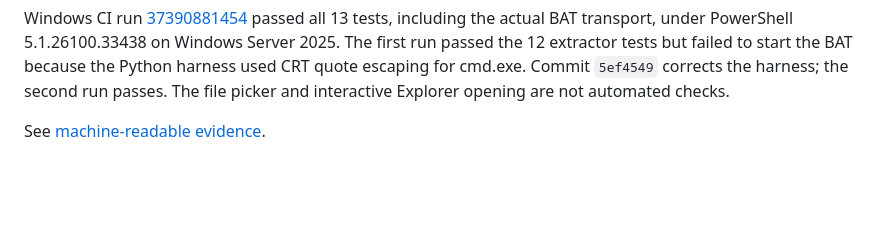
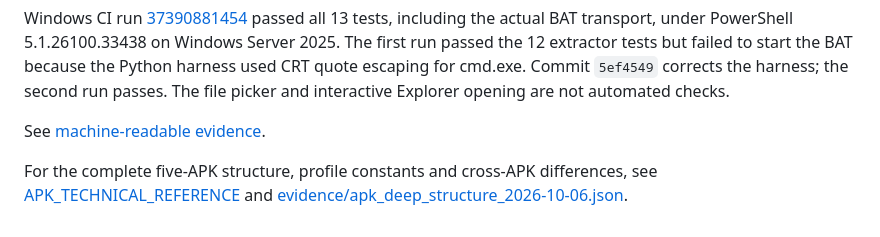
Before and after one commit to VegettoSan/Drag-n-Ball-Tap-Battle-PS-Vita, a Markdown page: docs/WINDOWS_DATA_TOOL.md, the part around one of its changes. GitHub-like rendering; blank space fills up the shorter version.

```diff
--- a/docs/WINDOWS_DATA_TOOL.md
+++ b/docs/WINDOWS_DATA_TOOL.md
@@ -92,3 +107,7 @@ existing 00.23 device checkpoint remains unchanged.
 Windows CI run [37390881454](https://github.com/VegettoSan/Drag-n-Ball-Tap-Battle-PS-Vita/actions/runs/37390881454) passed all 13 tests, including the actual BAT transport, under PowerShell 5.1.26100.33438 on Windows Server 2025. The first run passed the 12 extractor tests but failed to start the BAT because the Python harness used CRT quote escaping for cmd.exe. Commit `5ef4549` corrects the harness; the second run passes. The file picker and interactive Explorer opening are not automated checks.
 
 See [machine-readable evidence](evidence/windows_extractor_2026-10-05.json).
+
+For the complete five-APK structure, profile constants and cross-APK differences,
+see [APK_TECHNICAL_REFERENCE](APK_TECHNICAL_REFERENCE.md) and
+[evidence/apk_deep_structure_2026-10-06.json](evidence/apk_deep_structure_2026-10-06.json).
```
Also changed, not shown: other parts of docs/WINDOWS_DATA_TOOL.md (+20 -5 lines).
